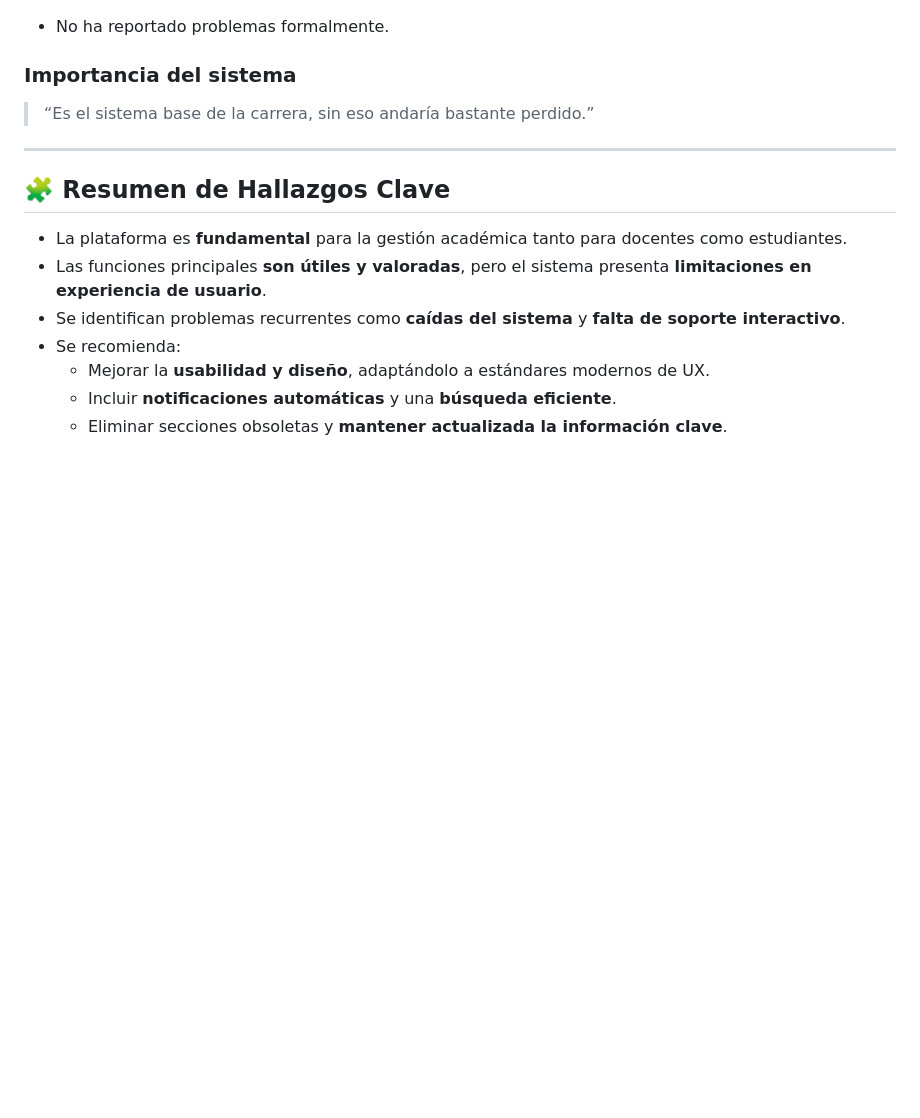
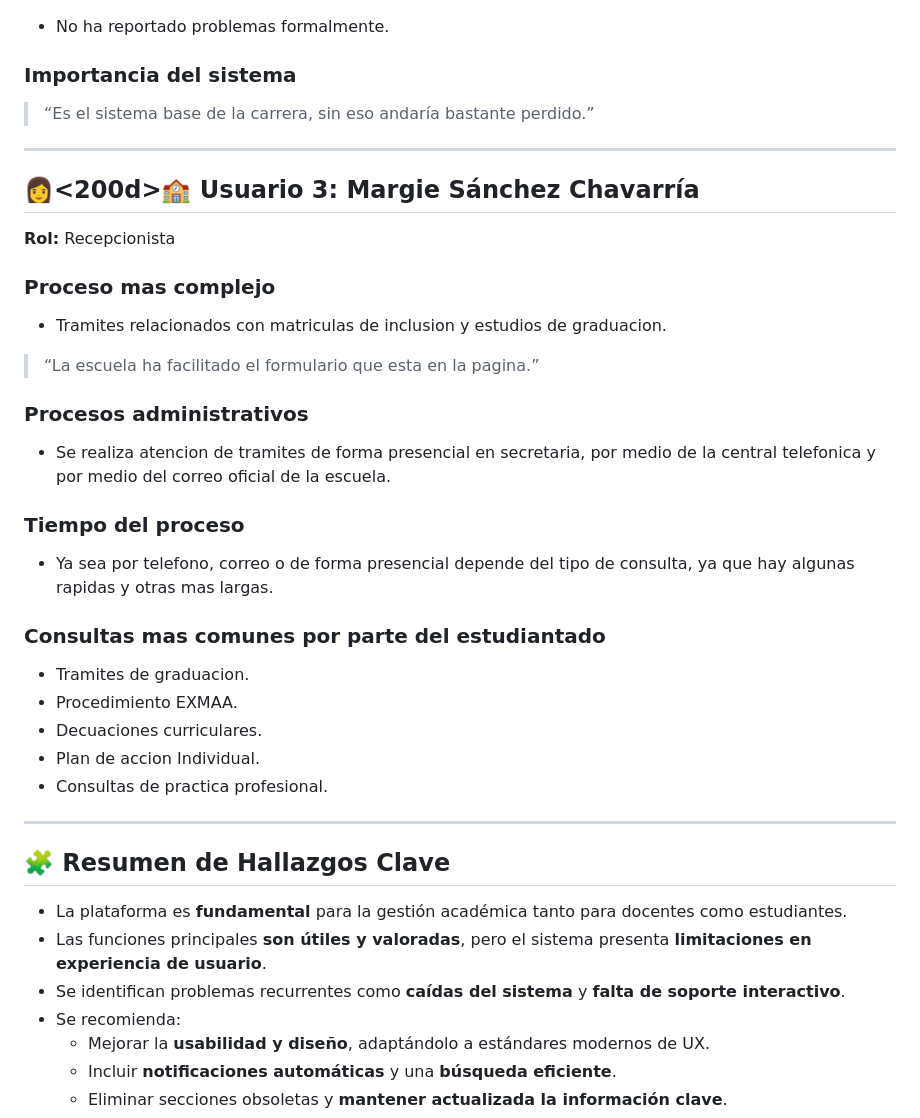
Before and after one commit to emmanuelavilesucr/ie0417, a Markdown page: Laboratorios/laboratorio10/README.md, the part around the change. Drawn GitHub-style; blank space fills up the shorter version.

Commit message:
Agregar nueva entrevista

```diff
--- a/Laboratorios/laboratorio10/README.md
+++ b/Laboratorios/laboratorio10/README.md
@@ -68,6 +68,27 @@ Este documento resume las entrevistas realizadas a dos usuarios de la plataforma
 
 ---
 
+## 👩<200d>🏫 Usuario 3: Margie Sánchez Chavarría
+**Rol:** Recepcionista
+
+### Proceso mas complejo
+- Tramites relacionados con matriculas de inclusion y estudios de graduacion.
+> “La escuela ha facilitado el formulario que esta en la pagina.”
+
+### Procesos administrativos
+- Se realiza atencion de tramites de forma presencial en secretaria, por medio de la central telefonica y por  medio del correo oficial de la escuela.
+
+### Tiempo del proceso
+- Ya sea por telefono, correo o de forma presencial depende del tipo de consulta, ya que hay algunas rapidas y otras mas largas.
+
+### Consultas mas comunes por parte del estudiantado
+- Tramites de graduacion.
+- Procedimiento EXMAA.
+- Decuaciones curriculares.
+- Plan de accion Individual.
+- Consultas de practica profesional.
+---
+
 ## 🧩 Resumen de Hallazgos Clave
 
 - La plataforma es **fundamental** para la gestión académica tanto para docentes como estudiantes.
```
